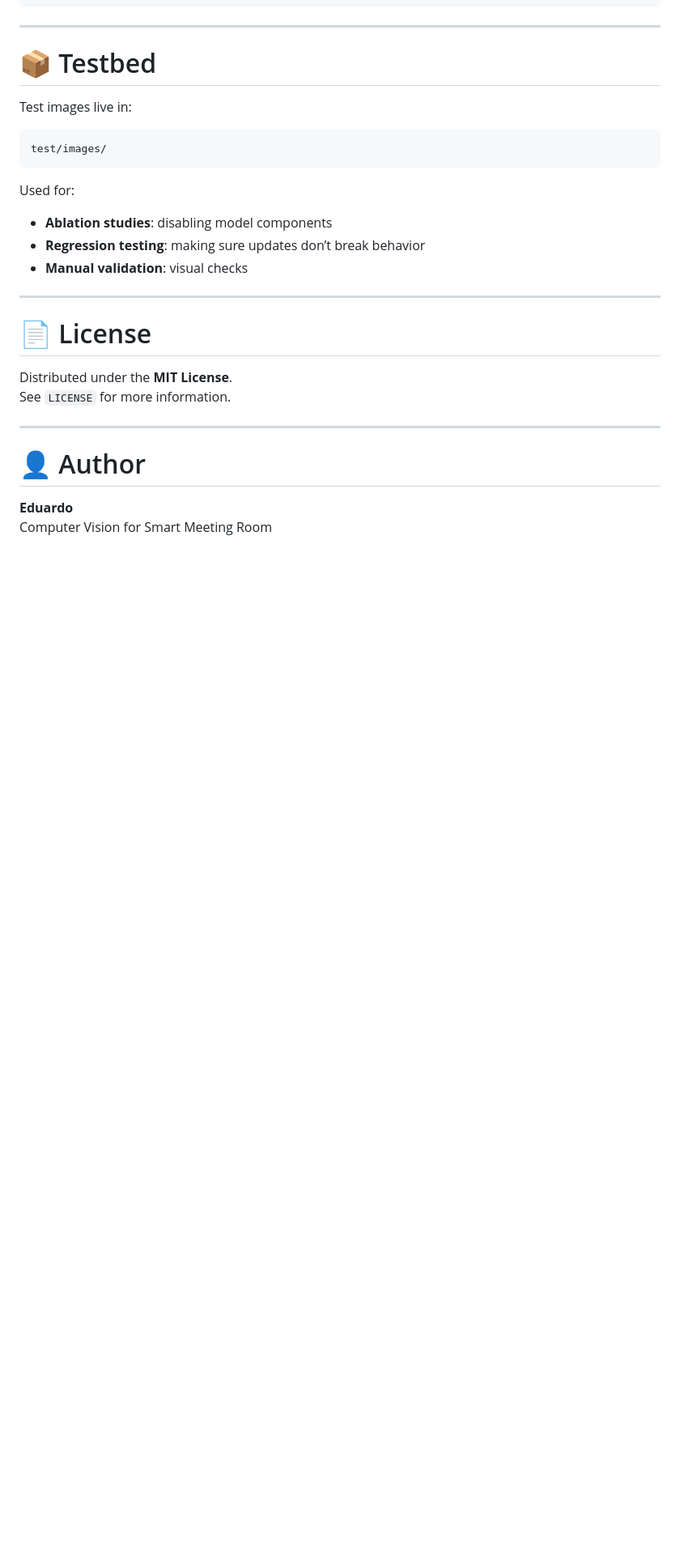
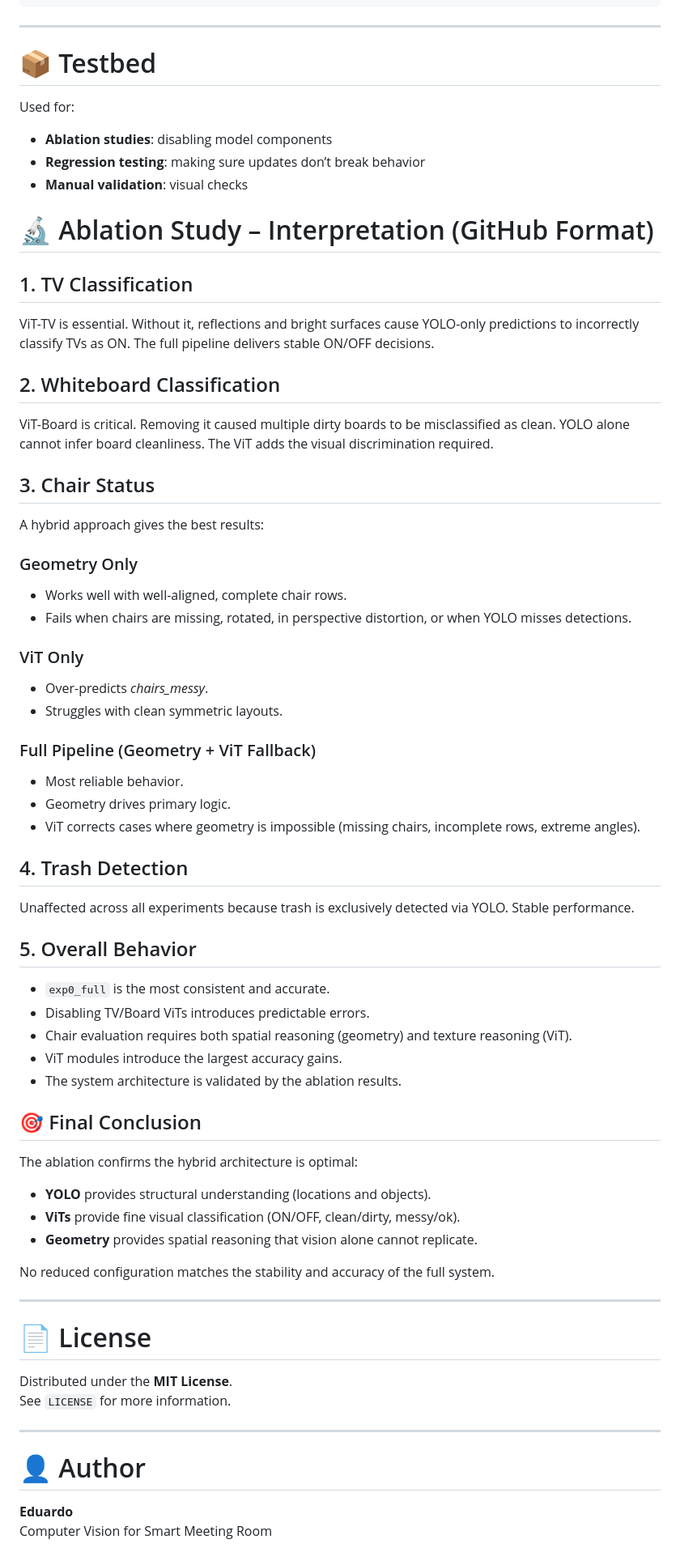
Before and after one commit to Eduardo-Zarza/MeetingRoom, a Markdown page: README.md, the part around the change. Shown: that part at 81% size. GitHub-like rendering; blank space fills up the shorter version.

Commit message:
Expand README with ablation study details
Added detailed ablation study interpretations for various classifications and overall behavior analysis.

````diff
--- a/README.md
+++ b/README.md
@@ -191,17 +191,55 @@ curl -X POST -F "file=@my_image.jpg" http://127.0.0.1:8000/predict
 
 # 📦 Testbed
 
-Test images live in:
-
-```
-test/images/
-```
-
 Used for:
 
 - **Ablation studies**: disabling model components
 - **Regression testing**: making sure updates don’t break behavior
 - **Manual validation**: visual checks
+
+# 🔬 Ablation Study – Interpretation (GitHub Format)
+
+## 1. TV Classification
+ViT-TV is essential. Without it, reflections and bright surfaces cause YOLO-only predictions to incorrectly classify TVs as ON. The full pipeline delivers stable ON/OFF decisions.
+
+## 2. Whiteboard Classification
+ViT-Board is critical. Removing it caused multiple dirty boards to be misclassified as clean. YOLO alone cannot infer board cleanliness. The ViT adds the visual discrimination required.
+
+## 3. Chair Status
+A hybrid approach gives the best results:
+
+### Geometry Only
+- Works well with well-aligned, complete chair rows.
+- Fails when chairs are missing, rotated, in perspective distortion, or when YOLO misses detections.
+
+### ViT Only
+- Over-predicts *chairs_messy*.
+- Struggles with clean symmetric layouts.
+
+### Full Pipeline (Geometry + ViT Fallback)
+- Most reliable behavior.
+- Geometry drives primary logic.
+- ViT corrects cases where geometry is impossible (missing chairs, incomplete rows, extreme angles).
+
+## 4. Trash Detection
+Unaffected across all experiments because trash is exclusively detected via YOLO. Stable performance.
+
+## 5. Overall Behavior
+- `exp0_full` is the most consistent and accurate.
+- Disabling TV/Board ViTs introduces predictable errors.
+- Chair evaluation requires both spatial reasoning (geometry) and texture reasoning (ViT).
+- ViT modules introduce the largest accuracy gains.
+- The system architecture is validated by the ablation results.
+
+## 🎯 Final Conclusion
+The ablation confirms the hybrid architecture is optimal:
+
+- **YOLO** provides structural understanding (locations and objects).
+- **ViTs** provide fine visual classification (ON/OFF, clean/dirty, messy/ok).
+- **Geometry** provides spatial reasoning that vision alone cannot replicate.
+
+No reduced configuration matches the stability and accuracy of the full system.
+
 
 ---
 
````
